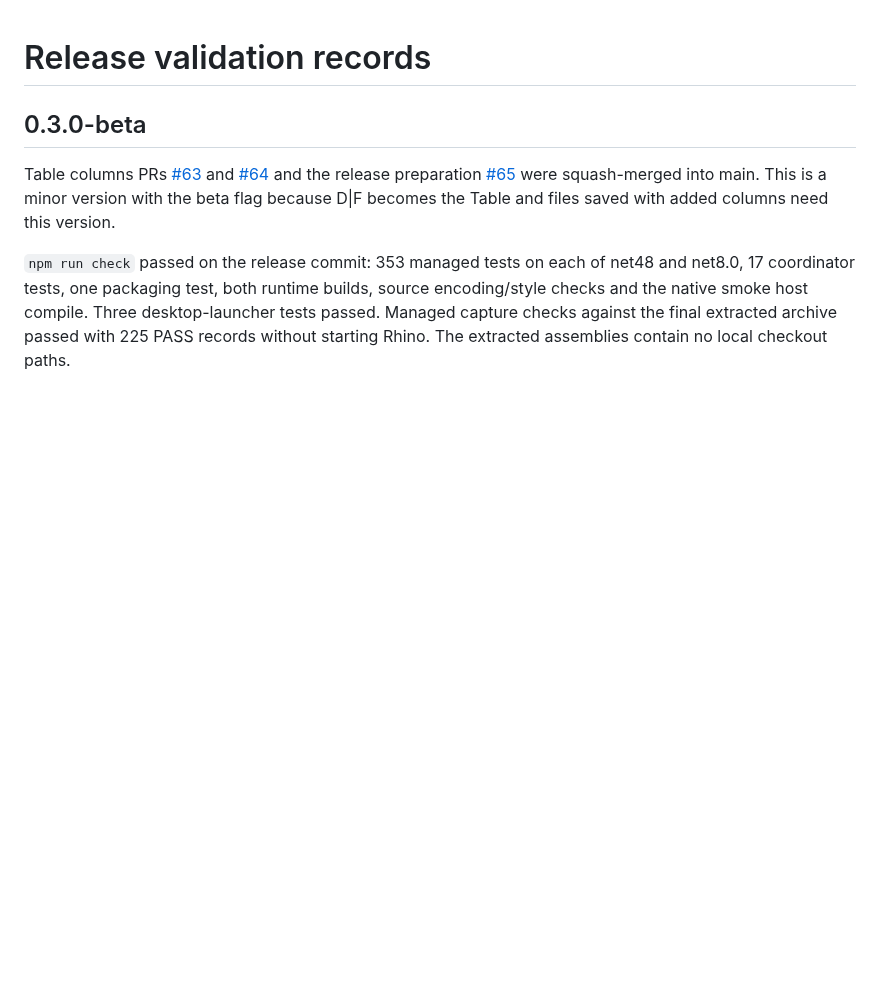
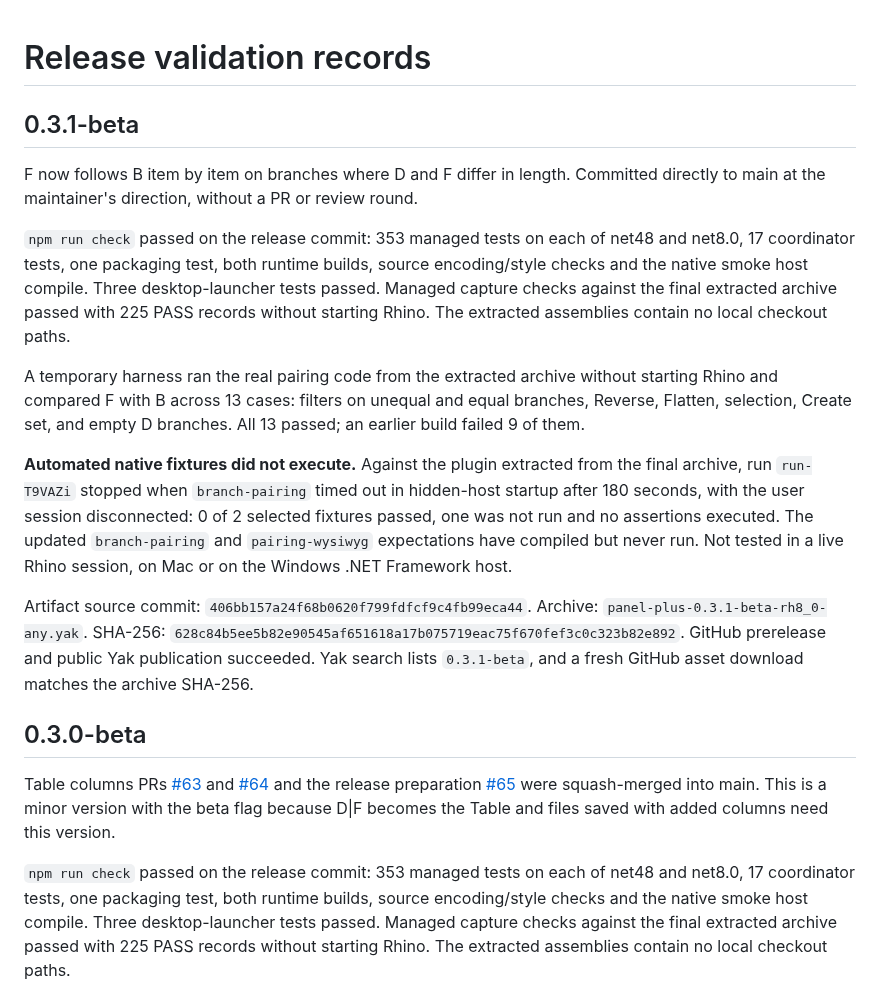
Before and after one commit to tsoumdoa/better-gh-panel, a Markdown page: docs/release-validation.md, the part around the change. Rendered like a GitHub page; blank space fills up the shorter version.

Commit message:
Document 0.3.1-beta release validation
Co-Authored-By: Claude Opus 5.5 <noreply@anthropic.com>

```diff
--- a/docs/release-validation.md
+++ b/docs/release-validation.md
@@ -1,4 +1,16 @@
 # Release validation records
+
+## 0.3.1-beta
+
+F now follows B item by item on branches where D and F differ in length. Committed directly to main at the maintainer's direction, without a PR or review round.
+
+`npm run check` passed on the release commit: 353 managed tests on each of net48 and net8.0, 17 coordinator tests, one packaging test, both runtime builds, source encoding/style checks and the native smoke host compile. Three desktop-launcher tests passed. Managed capture checks against the final extracted archive passed with 225 PASS records without starting Rhino. The extracted assemblies contain no local checkout paths.
+
+A temporary harness ran the real pairing code from the extracted archive without starting Rhino and compared F with B across 13 cases: filters on unequal and equal branches, Reverse, Flatten, selection, Create set, and empty D branches. All 13 passed; an earlier build failed 9 of them.
+
+**Automated native fixtures did not execute.** Against the plugin extracted from the final archive, run `run-T9VAZi` stopped when `branch-pairing` timed out in hidden-host startup after 180 seconds, with the user session disconnected: 0 of 2 selected fixtures passed, one was not run and no assertions executed. The updated `branch-pairing` and `pairing-wysiwyg` expectations have compiled but never run. Not tested in a live Rhino session, on Mac or on the Windows .NET Framework host.
+
+Artifact source commit: `406bb157a24f68b0620f799fdfcf9c4fb99eca44`. Archive: `panel-plus-0.3.1-beta-rh8_0-any.yak`. SHA-256: `628c84b5ee5b82e90545af651618a17b075719eac75f670fef3c0c323b82e892`. GitHub prerelease and public Yak publication succeeded. Yak search lists `0.3.1-beta`, and a fresh GitHub asset download matches the archive SHA-256.
 
 ## 0.3.0-beta
 
```
